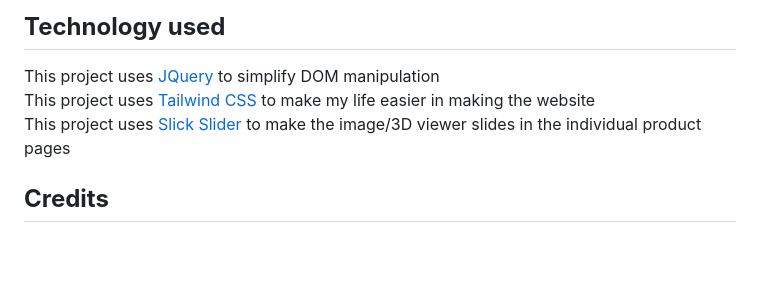
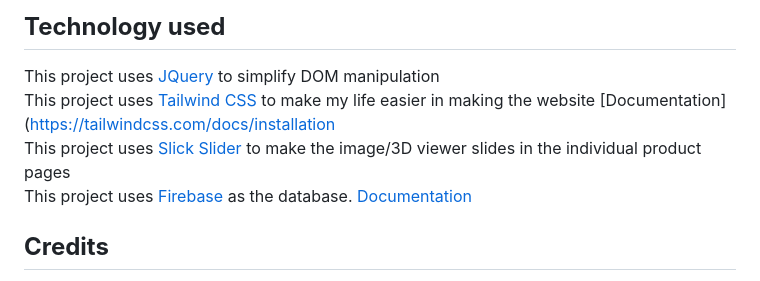
Before and after one commit to mikan7296/IM02_Bocchi-the-Rock, a Markdown page: README.md, the part around the change. GitHub-like rendering; blank space fills up the shorter version.

Commit message:
add readme firebase

```diff
--- a/README.md
+++ b/README.md
@@ -55,8 +55,9 @@ Checkout - User will have to fill in the required fields and put an email that c
 
 ## **Technology used**
 This project uses [JQuery](https://jquery.com/) to simplify DOM manipulation<br>
-This project uses [Tailwind CSS](https://tailwindcss.com/) to make my life easier in making the website<br>
+This project uses [Tailwind CSS](https://tailwindcss.com/) to make my life easier in making the website [Documentation](https://tailwindcss.com/docs/installation<br>
 This project uses [Slick Slider](https://kenwheeler.github.io/slick/) to make the image/3D viewer slides in the individual product pages<br>
+This project uses [Firebase](https://firebase.google.com/) as the database. [Documentation](https://firebase.google.com/docs/database/web/read-and-write)<br>
 
 ## **Credits**
 Guitar descriptions taken from [Gibson](https://www.gibson.com/en-US/) and [Epiphone](https://www.epiphone.com/en-US/)<br>
```
